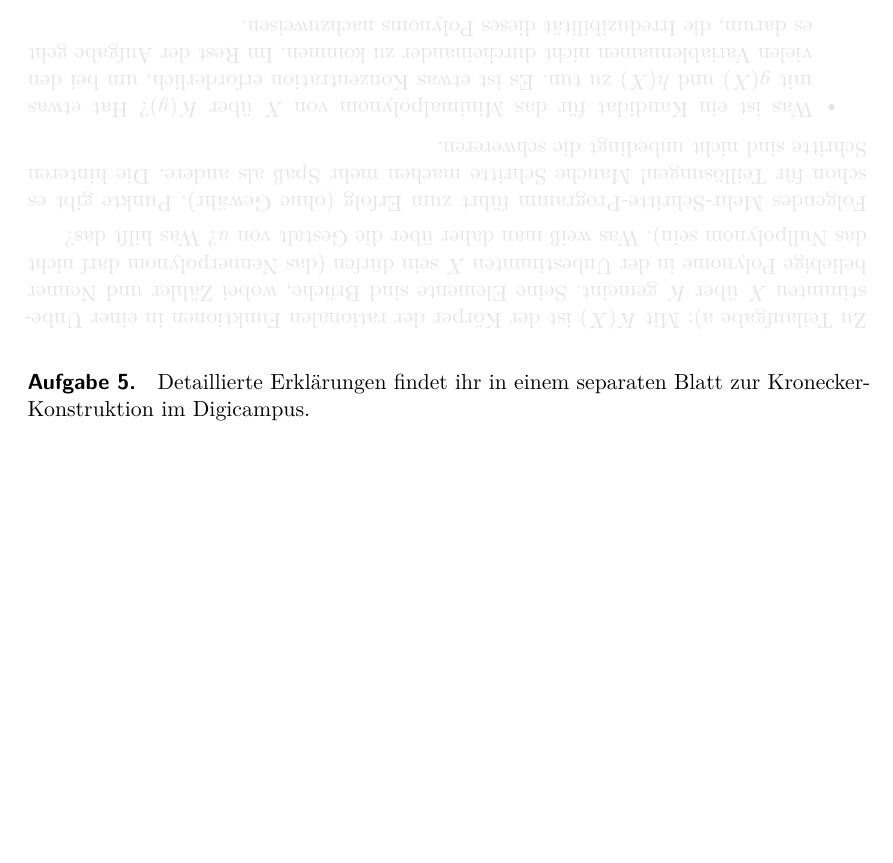
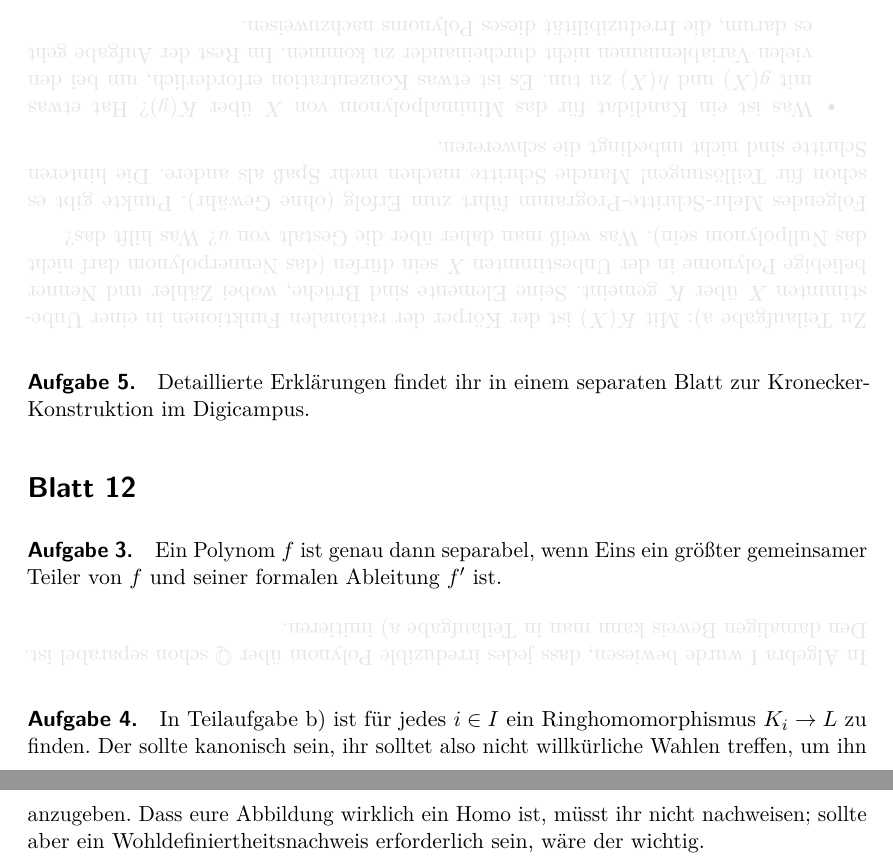
Before and after one commit to iblech/algebra, a LaTeX document (alg2/hinweise.tex): part of page 10 of 10 before the commit and two parts of pages 10 and 11 of 11 after it, the two joined at a grey line, cut so that both start at the same text, the shorter picture padded with empty space. Compiled offline with pdfLaTeX.

Commit message:
Hinweise für Blatt 12

```diff
--- a/alg2/hinweise.tex
+++ b/alg2/hinweise.tex
@@ -662,4 +662,20 @@
 \paragraph{Aufgabe 5.} Detaillierte Erklärungen findet ihr in einem separaten
 Blatt zur Kronecker-Konstruktion im Digicampus.
 
+
+\section*{Blatt 12}
+
+\paragraph{Aufgabe 3.} Ein Polynom~$f$ ist genau dann separabel, wenn Eins ein
+größter gemeinsamer Teiler von~$f$ und seiner formalen Ableitung~$f'$ ist.
+
+\hint{In Algebra~I wurde bewiesen, dass jedes irreduzible Polynom über~$\QQ$
+schon separabel ist. Den damaligen Beweis kann man in Teilaufgabe~a)
+imitieren.}
+
+\paragraph{Aufgabe 4.} In Teilaufgabe~b) ist für jedes~$i \in I$ ein
+Ringhomomorphismus~$K_i \to L$ zu finden. Der sollte kanonisch sein, ihr
+solltet also nicht willkürliche Wahlen treffen, um ihn anzugeben. Dass eure
+Abbildung wirklich ein Homo ist, müsst ihr nicht nachweisen; sollte aber ein
+Wohldefiniertheitsnachweis erforderlich sein, wäre der wichtig.
+
 \end{document}
```
Also changed, not shown: alg2/hinweise.pdf.
